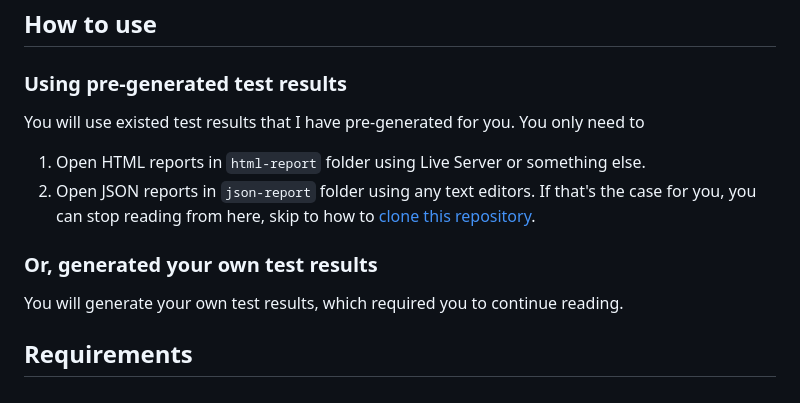
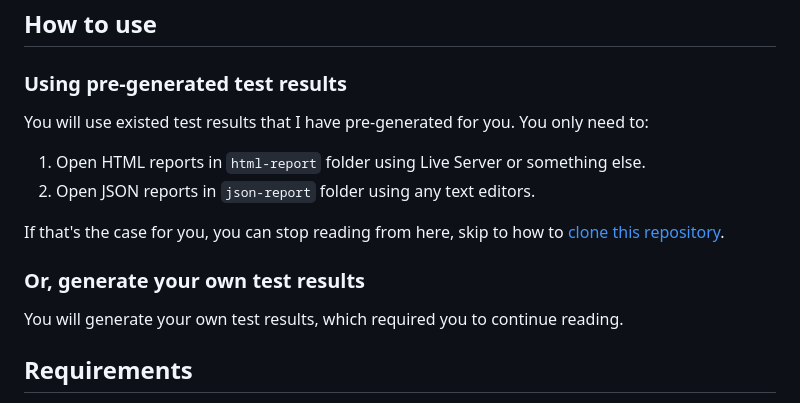
Before and after one commit to Silverbullet069/bt-kiem-thu-dong-dieu-khien, a Markdown page: README.md, the part around the change. Rendered like a GitHub page.

````diff
--- a/README.md
+++ b/README.md
@@ -11,12 +11,14 @@
 
 ## How to use
 ### Using pre-generated test results
-You will use existed test results that I have pre-generated for you. You only need to
+You will use existed test results that I have pre-generated for you. You only need to:
+
 1. Open HTML reports in ```html-report``` folder using Live Server or something else.
 2. Open JSON reports in ```json-report``` folder using any text editors.
+
 If that's the case for you, you can stop reading from here, skip to how to [clone this repository](#clone-this-repository).
 
-### Or, generated your own test results
+### Or, generate your own test results
 You will generate your own test results, which required you to continue reading.
 
 ## Requirements
````
